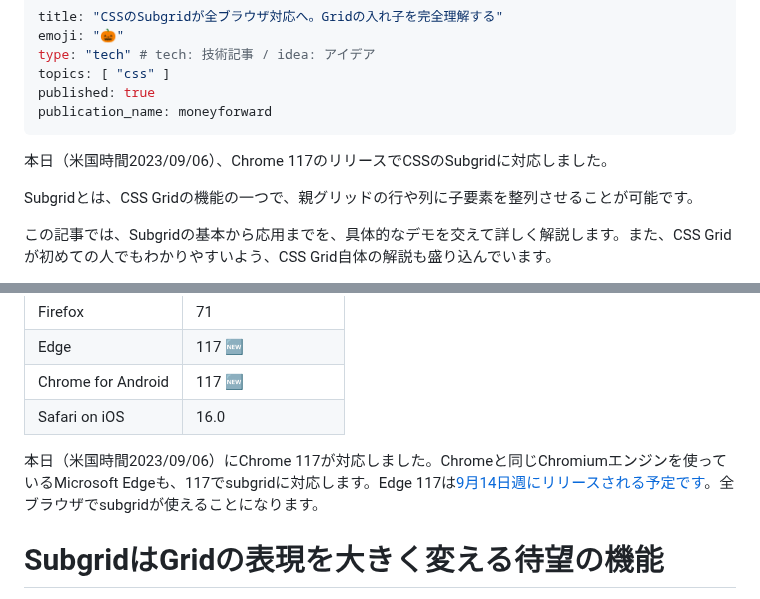
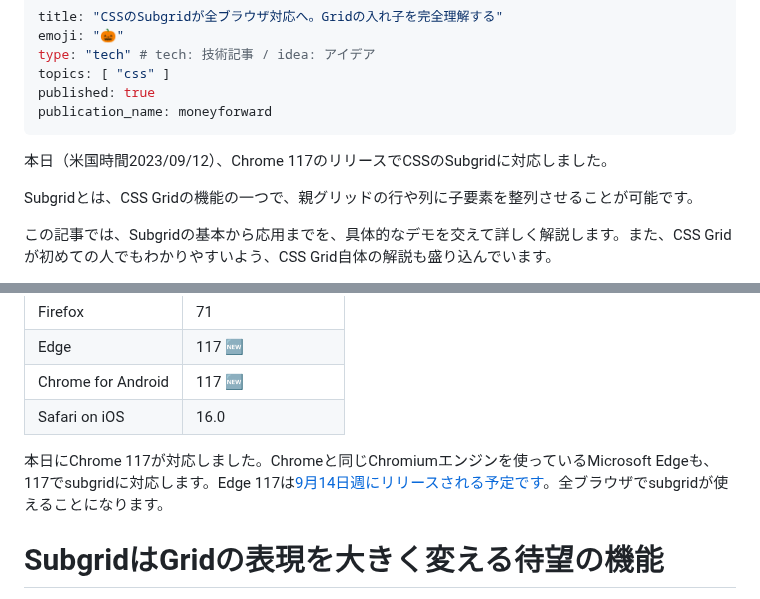
Before and after one commit to tonkotsuboy/zenn-articles, a Markdown page: articles/css-subgrid-all-browsers.md, 2 parts joined by grey strips. Rendered like a GitHub page.

Commit message:
feat: Update date

```diff
--- a/articles/css-subgrid-all-browsers.md
+++ b/articles/css-subgrid-all-browsers.md
@@ -7,7 +7,7 @@ published: true
 publication_name: moneyforward
 ---
 
-本日（米国時間2023/09/06）、Chrome 117のリリースでCSSのSubgridに対応しました。
+本日（米国時間2023/09/12）、Chrome 117のリリースでCSSのSubgridに対応しました。
 
 Subgridとは、CSS Gridの機能の一つで、親グリッドの行や列に子要素を整列させることが可能です。
 
@@ -304,7 +304,7 @@ Subgridの対応ブラウザは次のとおりです。
 | Chrome for Android | 117 🆕    |
 | Safari on iOS      | 16.0     |
 
-本日（米国時間2023/09/06）にChrome 117が対応しました。Chromeと同じChromiumエンジンを使っているMicrosoft Edgeも、117でsubgridに対応します。Edge 117は[9月14日週にリリースされる予定です](https://learn.microsoft.com/en-us/deployedge/microsoft-edge-release-schedule)。全ブラウザでsubgridが使えることになります。
+本日にChrome 117が対応しました。Chromeと同じChromiumエンジンを使っているMicrosoft Edgeも、117でsubgridに対応します。Edge 117は[9月14日週にリリースされる予定です](https://learn.microsoft.com/en-us/deployedge/microsoft-edge-release-schedule)。全ブラウザでsubgridが使えることになります。
 
 
 # SubgridはGridの表現を大きく変える待望の機能
```
Also changed, not shown: other parts of articles/css-subgrid-all-browsers.md (+1 -1 lines).
